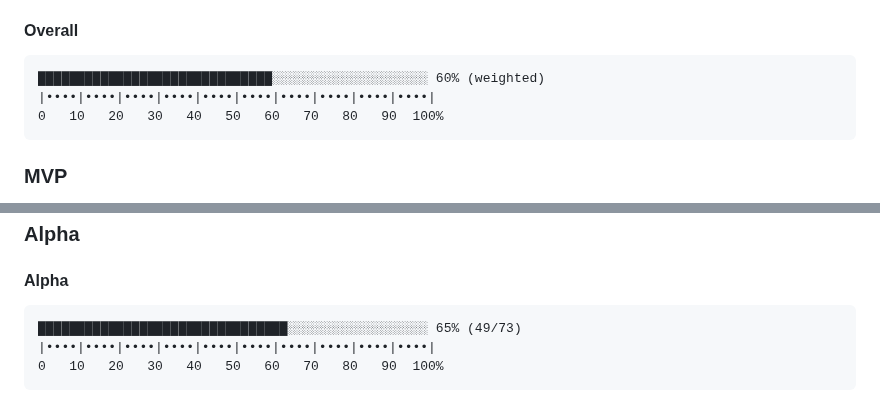
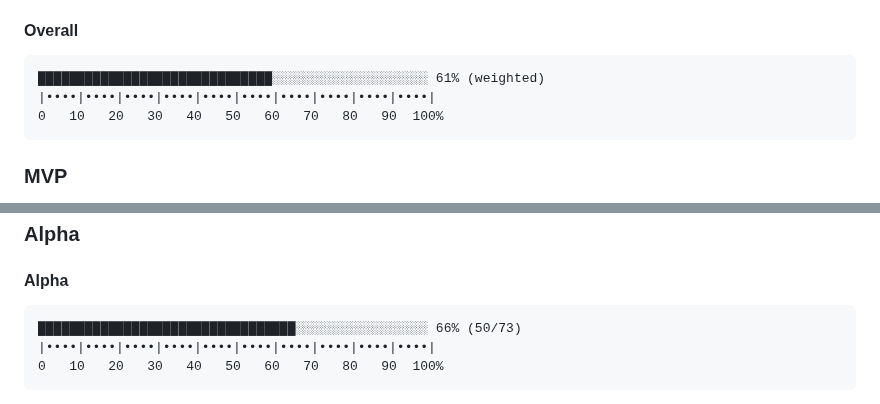
Before and after one commit to flyingrobots/shiplog, a Markdown page: docs/tasks/README.md, 2 parts joined by grey strips. GitHub-like rendering.

````diff
--- a/docs/tasks/README.md
+++ b/docs/tasks/README.md
@@ -57,7 +57,7 @@ The following is the canonical progress bar. *Note that it is 50 characters wide
 #### Overall
 
 ```text
-██████████████████████████████░░░░░░░░░░░░░░░░░░░░ 60% (weighted)
+██████████████████████████████░░░░░░░░░░░░░░░░░░░░ 61% (weighted)
 |••••|••••|••••|••••|••••|••••|••••|••••|••••|••••|
 0   10   20   30   40   50   60   70   80   90  100%
 ```
@@ -83,7 +83,7 @@ The following is the canonical progress bar. *Note that it is 50 characters wide
 #### Alpha
 
 ```text
-████████████████████████████████░░░░░░░░░░░░░░░░░░ 65% (49/73)
+█████████████████████████████████░░░░░░░░░░░░░░░░░ 66% (50/73)
 |••••|••••|••••|••••|••••|••••|••••|••••|••••|••••|
 0   10   20   30   40   50   60   70   80   90  100%
 ```
````
Also changed, not shown: RELEASE_NOTES.md (+10 -0 lines), 2 other files.
